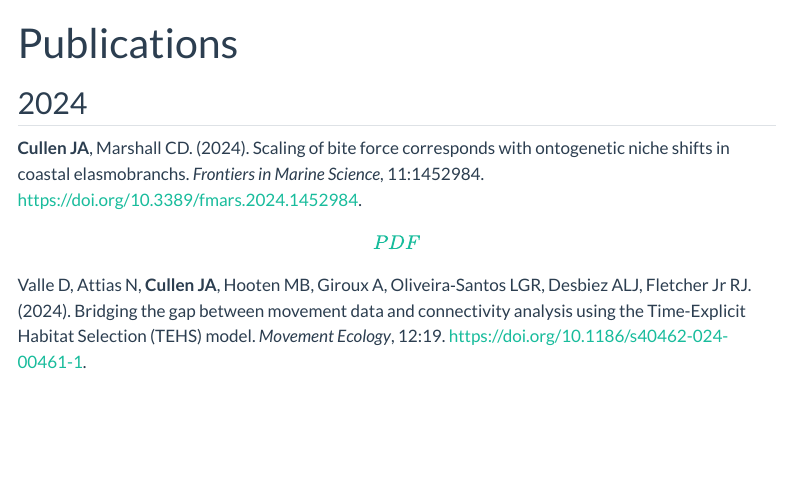
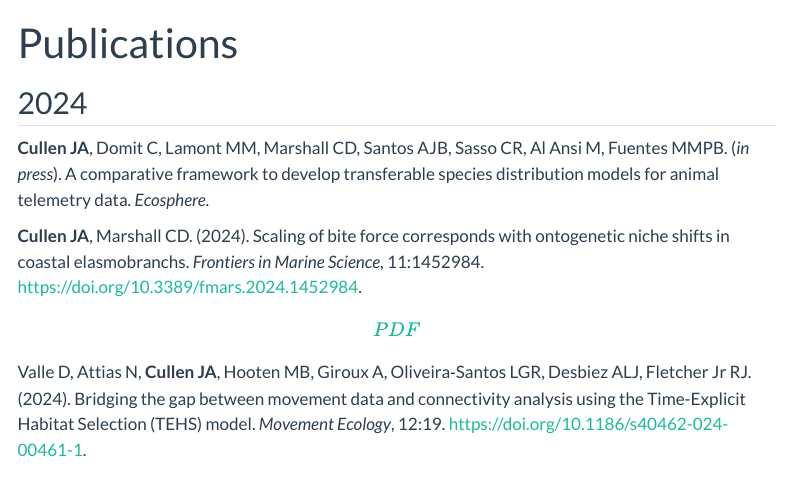
Before and after one commit to joshcullen/joshcullen.github.io, a Quarto document (Publications/index.qmd): the page in a window 1100 px wide, from its top. Rendered offline with R 4.5, knitr and Pandoc in place of Quarto, with nearby package versions; menus at the side of the page are left out.

Commit message:
Added transferable SDM paper to Publications page

```diff
--- a/Publications/index.qmd
+++ b/Publications/index.qmd
@@ -3,6 +3,8 @@ title: "Publications"
 ---
 
 ## 2024
+
+**Cullen JA**, Domit C, Lamont MM, Marshall CD, Santos AJB, Sasso CR, Al Ansi M, Fuentes MMPB. (*in press*). A comparative framework to develop transferable species distribution models for animal telemetry data. *Ecosphere*.
 
 **Cullen JA**, Marshall CD. (2024). Scaling of bite force corresponds with ontogenetic niche shifts in coastal elasmobranchs. *Frontiers in Marine Science*, 11:1452984. <https://doi.org/10.3389/fmars.2024.1452984>. <a href='Cullen and Marshall 2024 shark bite force scaling and trophic niches.pdf'> \[PDF\]</a>
 
```
Also changed, not shown: docs/search.json, 2 other files.
